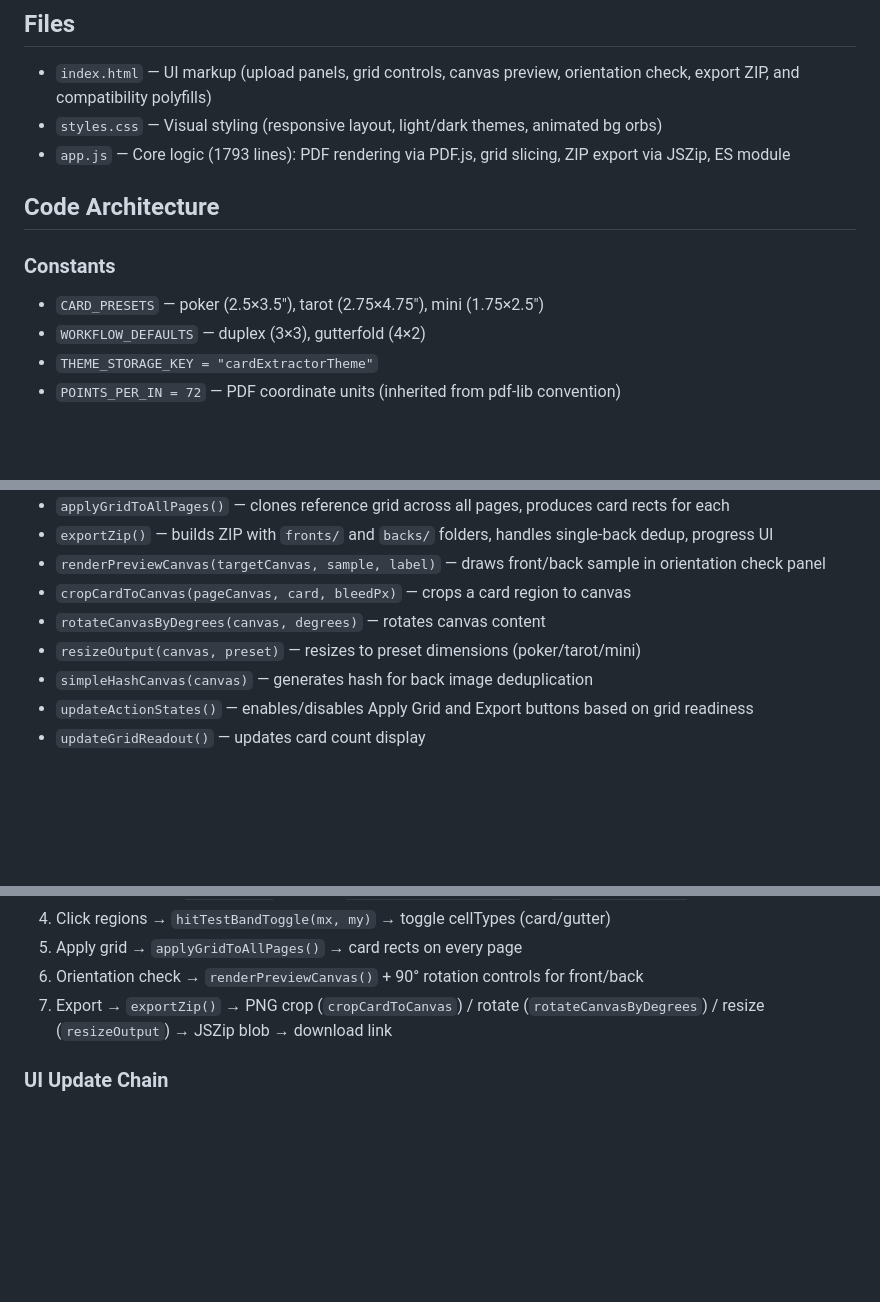
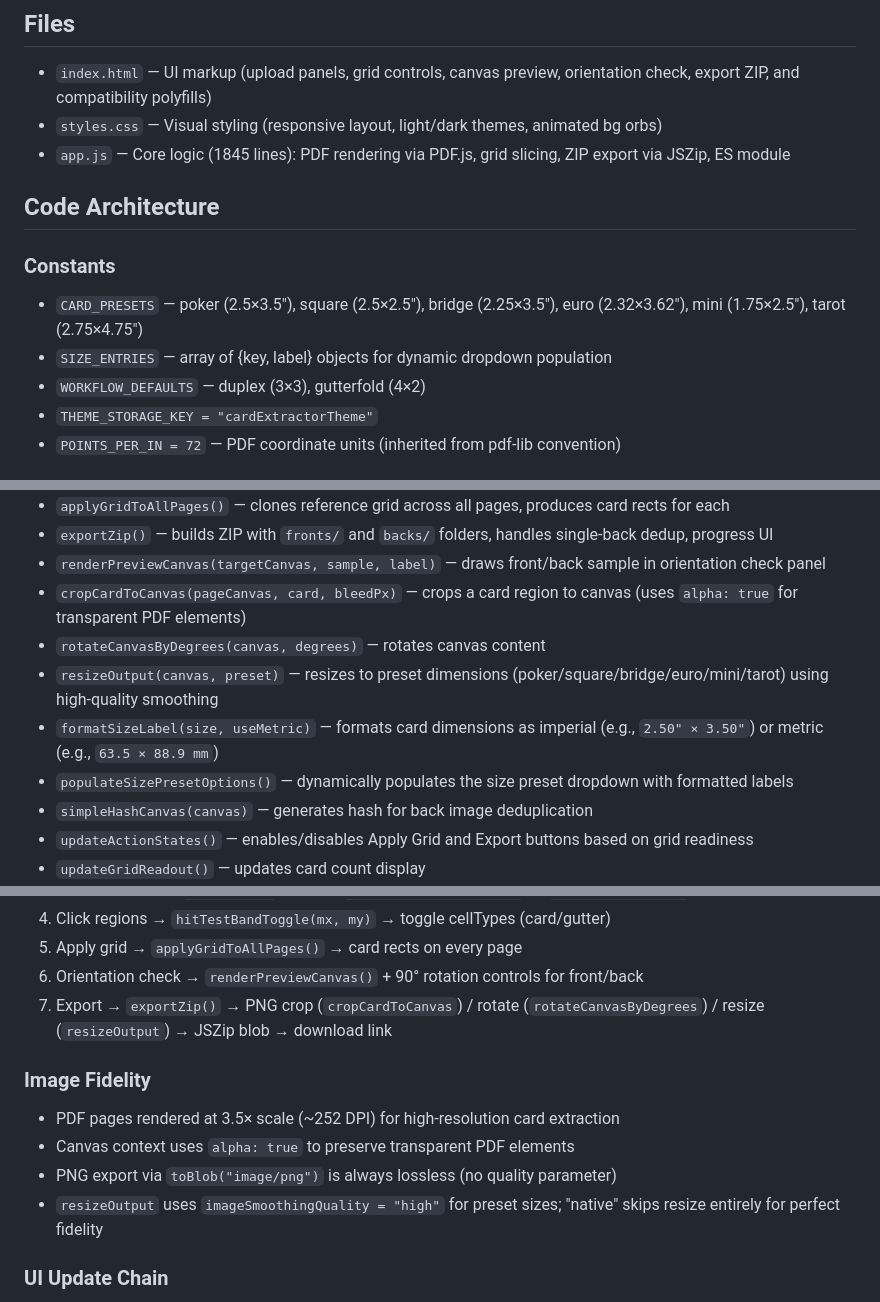
Before and after one commit to mgonzalvez/card_extractor, a Markdown page: AGENTS.md, 3 parts joined by grey strips. GitHub-like rendering; blank space fills up the shorter version.

Commit message:
docs: update AGENTS.md — presets, fidelity, new functions, line count

```diff
--- a/AGENTS.md
+++ b/AGENTS.md
@@ -6,12 +6,13 @@ Private, in-browser web app for extracting individual card images from printable
 ## Files
 - `index.html` — UI markup (upload panels, grid controls, canvas preview, orientation check, export ZIP, and compatibility polyfills)
 - `styles.css` — Visual styling (responsive layout, light/dark themes, animated bg orbs)
-- `app.js` — Core logic (1793 lines): PDF rendering via PDF.js, grid slicing, ZIP export via JSZip, ES module
+- `app.js` — Core logic (1845 lines): PDF rendering via PDF.js, grid slicing, ZIP export via JSZip, ES module
 
 ## Code Architecture
 
 ### Constants
-- `CARD_PRESETS` — poker (2.5×3.5"), tarot (2.75×4.75"), mini (1.75×2.5")
+- `CARD_PRESETS` — poker (2.5×3.5"), square (2.5×2.5"), bridge (2.25×3.5"), euro (2.32×3.62"), mini (1.75×2.5"), tarot (2.75×4.75")
+- `SIZE_ENTRIES` — array of {key, label} objects for dynamic dropdown population
 - `WORKFLOW_DEFAULTS` — duplex (3×3), gutterfold (4×2)
 - `THEME_STORAGE_KEY = "cardExtractorTheme"`
 - `POINTS_PER_IN = 72` — PDF coordinate units (inherited from pdf-lib convention)
@@ -59,9 +60,11 @@ Shared in a single `state` object:
 - `applyGridToAllPages()` — clones reference grid across all pages, produces card rects for each
 - `exportZip()` — builds ZIP with `fronts/` and `backs/` folders, handles single-back dedup, progress UI
 - `renderPreviewCanvas(targetCanvas, sample, label)` — draws front/back sample in orientation check panel
-- `cropCardToCanvas(pageCanvas, card, bleedPx)` — crops a card region to canvas
+- `cropCardToCanvas(pageCanvas, card, bleedPx)` — crops a card region to canvas (uses `alpha: true` for transparent PDF elements)
 - `rotateCanvasByDegrees(canvas, degrees)` — rotates canvas content
-- `resizeOutput(canvas, preset)` — resizes to preset dimensions (poker/tarot/mini)
+- `resizeOutput(canvas, preset)` — resizes to preset dimensions (poker/square/bridge/euro/mini/tarot) using high-quality smoothing
+- `formatSizeLabel(size, useMetric)` — formats card dimensions as imperial (e.g., `2.50" × 3.50"`) or metric (e.g., `63.5 × 88.9 mm`)
+- `populateSizePresetOptions()` — dynamically populates the size preset dropdown with formatted labels
 - `simpleHashCanvas(canvas)` — generates hash for back image deduplication
 - `updateActionStates()` — enables/disables Apply Grid and Export buttons based on grid readiness
 - `updateGridReadout()` — updates card count display
@@ -85,6 +88,12 @@ Shared in a single `state` object:
 6. Orientation check → `renderPreviewCanvas()` + 90° rotation controls for front/back
 7. Export → `exportZip()` → PNG crop (`cropCardToCanvas`) / rotate (`rotateCanvasByDegrees`) / resize (`resizeOutput`) → JSZip blob → download link
 
+### Image Fidelity
+- PDF pages rendered at 3.5× scale (~252 DPI) for high-resolution card extraction
+- Canvas context uses `alpha: true` to preserve transparent PDF elements
+- PNG export via `toBlob("image/png")` is always lossless (no quality parameter)
+- `resizeOutput` uses `imageSmoothingQuality = "high"` for preset sizes; "native" skips resize entirely for perfect fidelity
+
 ### UI Update Chain
 `bindEvents()` wires all controls. Structure controls (rows/cols) trigger `rebuildGridStructureFromControls()` → `refreshGridPreview({ rebuildStructure: true })`. `updateActionStates()` disables/enables Apply Grid and Export buttons based on grid readiness. `updateGridReadout()` updates card count display. `updateZoomUi()` highlights active zoom button.
 
```
Also changed, not shown: other parts of AGENTS.md (+1 -1 lines).
